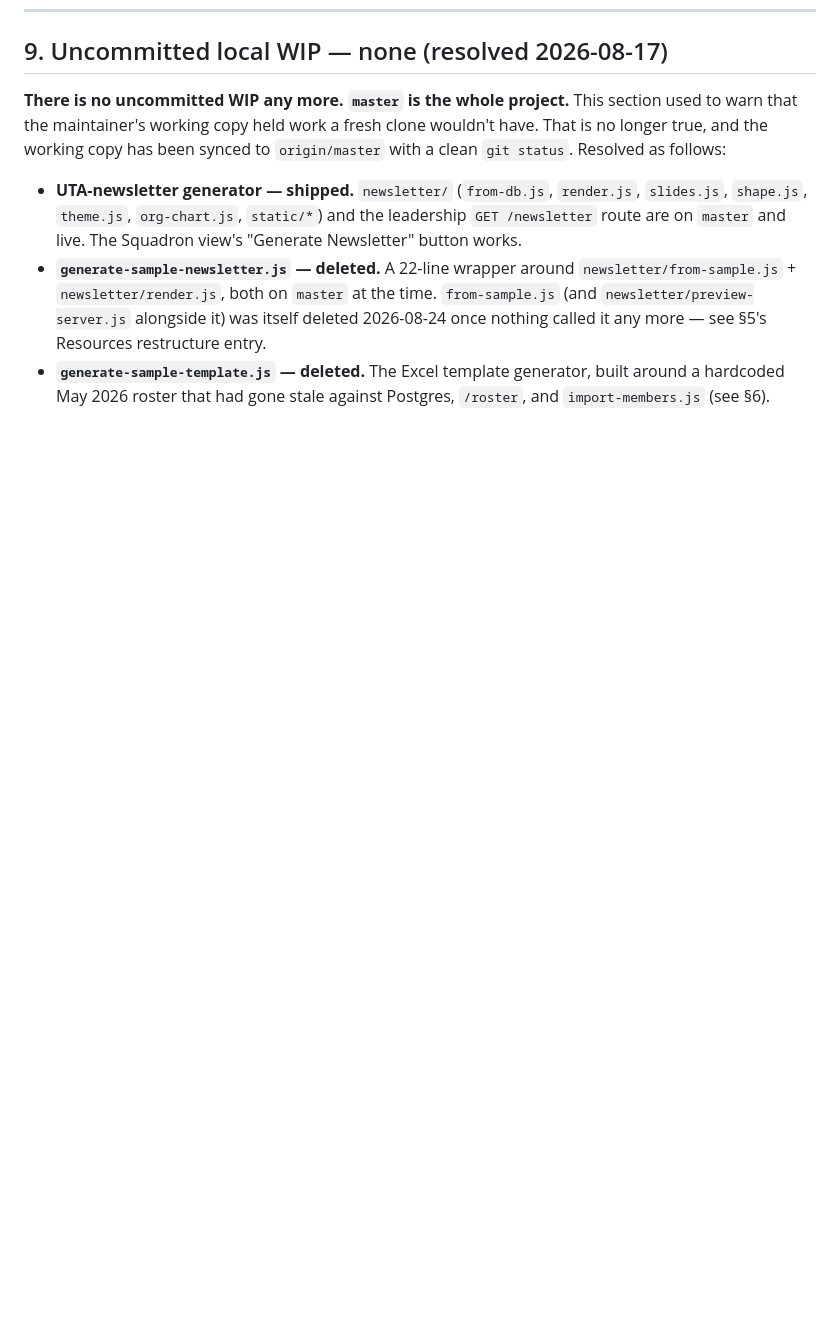
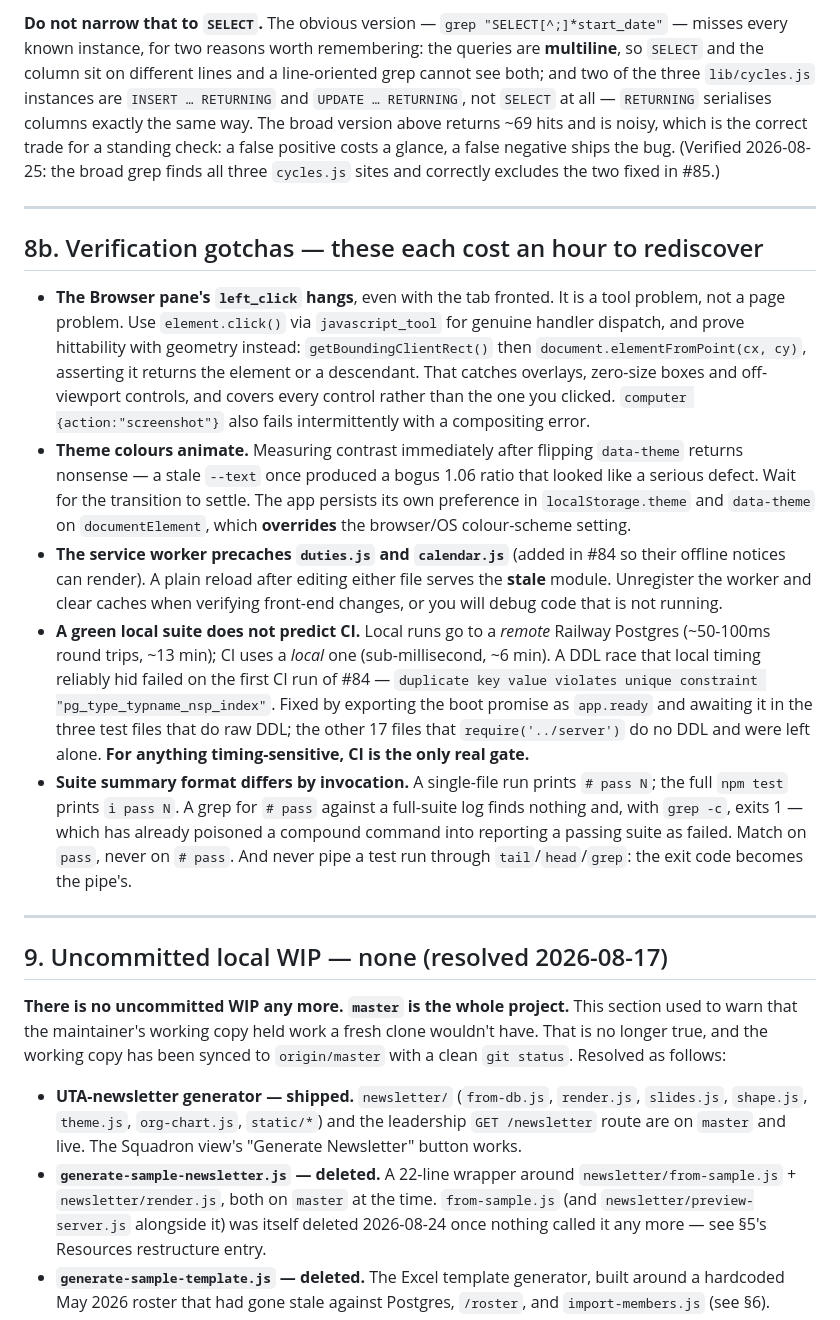
Before and after one commit to ggablin/squadron-task-tracker, a Markdown page: MEMORY.md, the part around one of its changes. GitHub-like rendering; blank space fills up the shorter version.

```diff
--- a/MEMORY.md
+++ b/MEMORY.md
@@ -232,3 +263,17 @@ Seeded test accounts (local): members `becerra`/`derose`/`fowler`/`glenn`/`grada
+**Do not narrow that to `SELECT`.** The obvious version — `grep "SELECT[^;]*start_date"` — misses every known instance, for two reasons worth remembering: the queries are **multiline**, so `SELECT` and the column sit on different lines and a line-oriented grep cannot see both; and two of the three `lib/cycles.js` instances are `INSERT … RETURNING` and `UPDATE … RETURNING`, not `SELECT` at all — `RETURNING` serialises columns exactly the same way. The broad version above returns ~69 hits and is noisy, which is the correct trade for a standing check: a false positive costs a glance, a false negative ships the bug. (Verified 2026-08-25: the broad grep finds all three `cycles.js` sites and correctly excludes the two fixed in #85.)
+
+---
+
+## 8b. Verification gotchas — these each cost an hour to rediscover
+
+- **The Browser pane's `left_click` hangs**, even with the tab fronted. It is a tool problem, not a page problem. Use `element.click()` via `javascript_tool` for genuine handler dispatch, and prove hittability with geometry instead: `getBoundingClientRect()` then `document.elementFromPoint(cx, cy)`, asserting it returns the element or a descendant. That catches overlays, zero-size boxes and off-viewport controls, and covers every control rather than the one you clicked. `computer {action:"screenshot"}` also fails intermittently with a compositing error.
+- **Theme colours animate.** Measuring contrast immediately after flipping `data-theme` returns nonsense — a stale `--text` once produced a bogus 1.06 ratio that looked like a serious defect. Wait for the transition to settle. The app persists its own preference in `localStorage.theme` and `data-theme` on `documentElement`, which **overrides** the browser/OS colour-scheme setting.
+- **The service worker precaches `duties.js` and `calendar.js`** (added in #84 so their offline notices can render). A plain reload after editing either file serves the **stale** module. Unregister the worker and clear caches when verifying front-end changes, or you will debug code that is not running.
+- **A green local suite does not predict CI.** Local runs go to a *remote* Railway Postgres (~50-100ms round trips, ~13 min); CI uses a *local* one (sub-millisecond, ~6 min). A DDL race that local timing reliably hid failed on the first CI run of #84 — `duplicate key value violates unique constraint "pg_type_typname_nsp_index"`. Fixed by exporting the boot promise as `app.ready` and awaiting it in the three test files that do raw DDL; the other 17 files that `require('../server')` do no DDL and were left alone. **For anything timing-sensitive, CI is the only real gate.**
+- **Suite summary format differs by invocation.** A single-file run prints `# pass N`; the full `npm test` prints `ℹ pass N`. A grep for `# pass` against a full-suite log finds nothing and, with `grep -c`, exits 1 — which has already poisoned a compound command into reporting a passing suite as failed. Match on `pass`, never on `# pass`. And never pipe a test run through `tail`/`head`/`grep`: the exit code becomes the pipe's.
+
+---
+
 ## 9. Uncommitted local WIP — none (resolved 2026-08-17)
 
 **There is no uncommitted WIP any more. `master` is the whole project.** This section used to
```
Also changed, not shown: other parts of MEMORY.md (+31 -0 lines).
